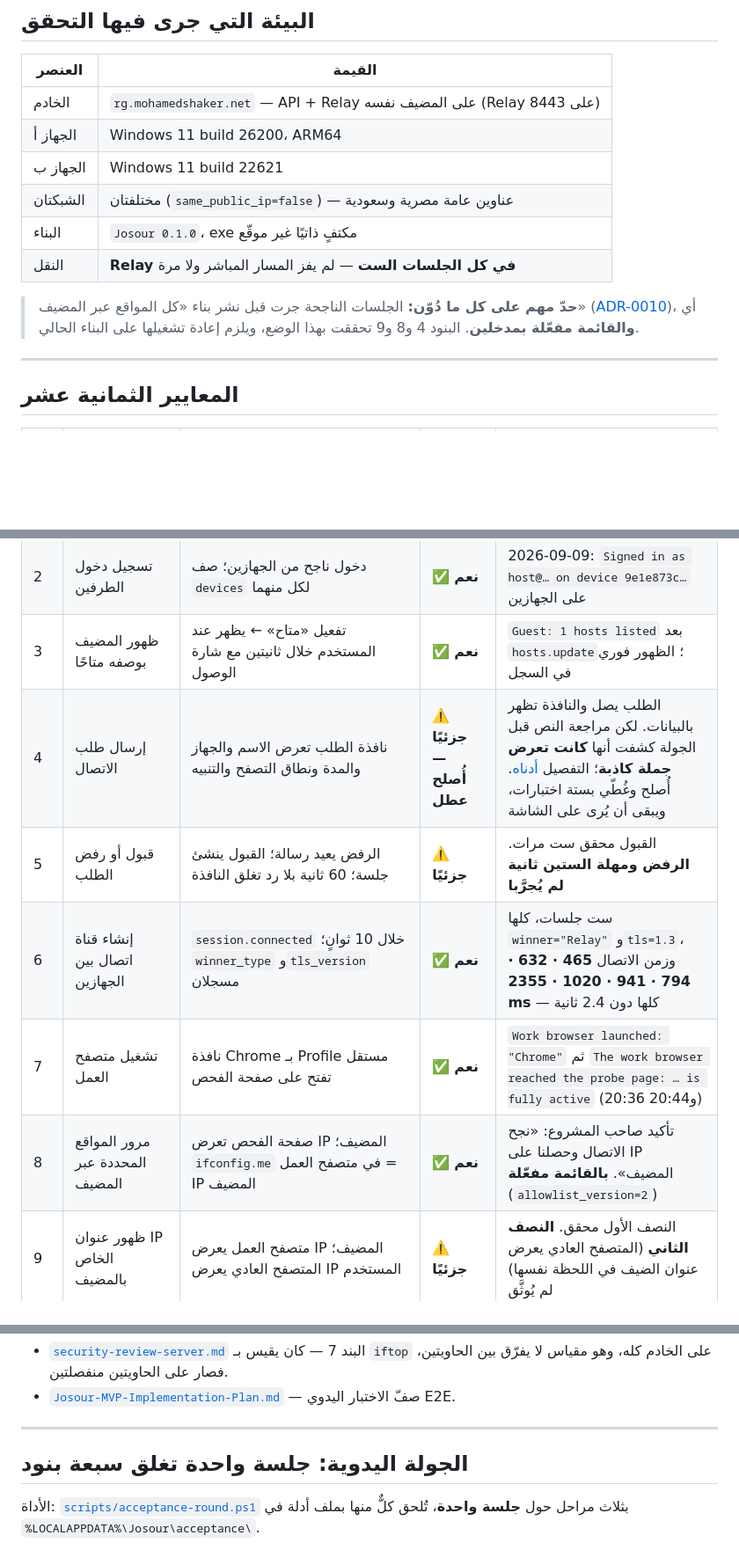
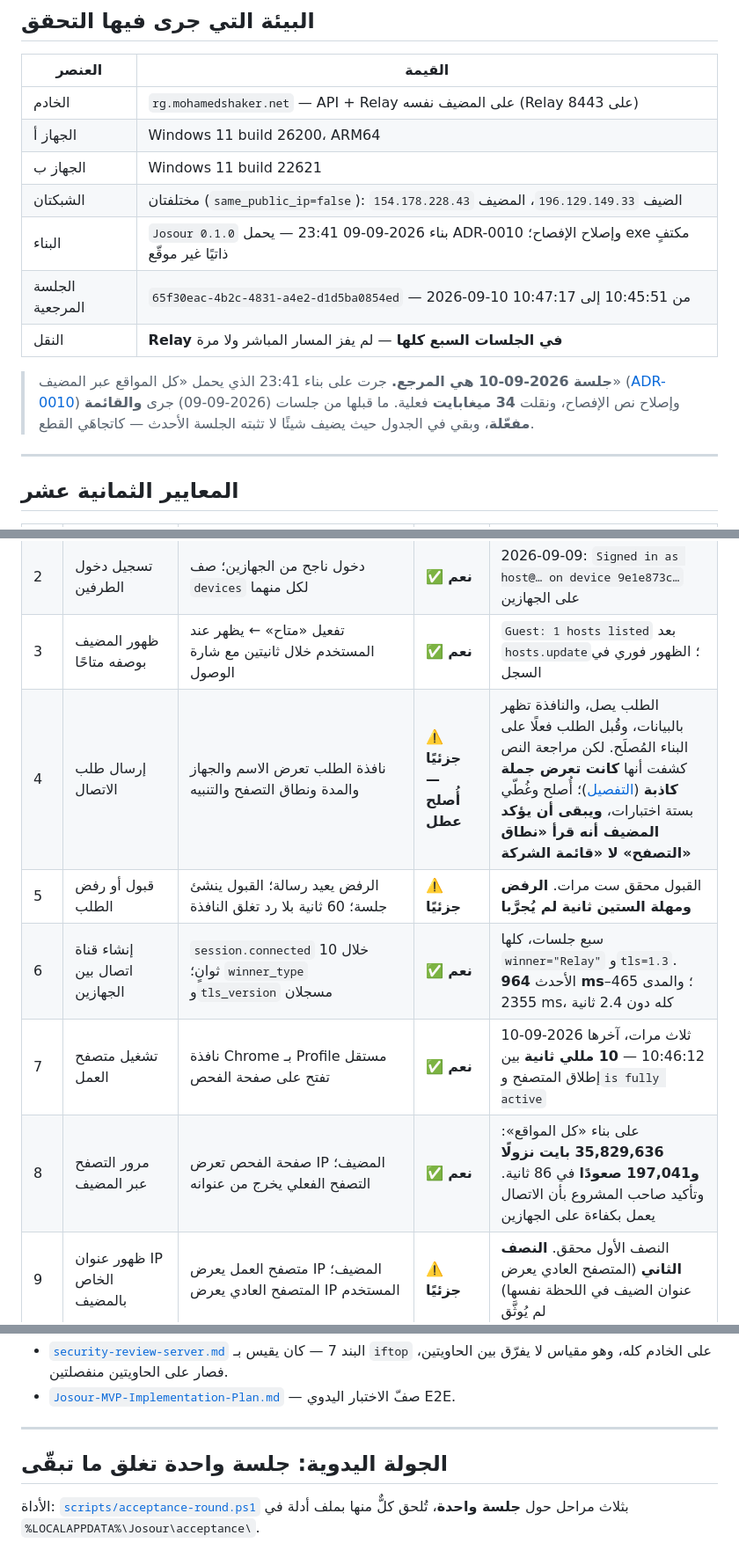
Before and after one commit to mo-shaker/josour, a Markdown page: docs/acceptance-checklist.md, 3 parts joined by grey strips. Shown at 88% size. Rendered like a GitHub page; blank space fills up the shorter version.

Commit message:
docs: the checklist now rests on a session from the build that shipped
The 2026-09-10 session (65f30eac) ran on the 23:41 build, which
carries ADR-0010 and the disclosure fix, and moved 35,829,636 bytes
down against 197,041 up in 86 seconds. So the caveat at the top --
that every successful session predated the route-all build -- is no
longer true, and it is gone rather than left standing.

Criterion 8 stops resting on an allowlist-enabled run. Criterion 14
stops resting on bytes_up=15: the client now reports real traffic, and
domains=0 is correct because log_domains is false, not because
nothing was recorded. Criterion 7's probe page was reached 10 ms after
the browser launched.

Criterion 17 moves to partial on evidence nobody staged: at 11:01:15
the channel dropped, and at 11:01:18 it was back -- one attempt, 2.7
seconds, through a network address change AND a 4401 from the server
that it answered by refreshing the token once. The eight-hour half is
still untested.

Criterion 4 stays partial on purpose. The window's text is fixed and
covered by tests, and a request was accepted on the fixed build, but
nobody has yet confirmed reading "browsing scope" instead of "the
company list" on screen -- and that sentence is the whole criterion.

Tally: 5 verified, 6 partial, 7 untested.

Co-Authored-By: Claude Opus 5 <noreply@anthropic.com>

```diff
--- a/docs/acceptance-checklist.md
+++ b/docs/acceptance-checklist.md
@@ -11,13 +11,15 @@
 | الخادم | `rg.mohamedshaker.net` — API + Relay على المضيف نفسه (Relay على 8443) |
 | الجهاز أ | Windows 11 build 26200، ARM64 |
 | الجهاز ب | Windows 11 build 22621 |
-| الشبكتان | مختلفتان (`same_public_ip=false`) — عناوين عامة مصرية وسعودية |
-| البناء | `Josour 0.1.0`، exe مكتفٍ ذاتيًا غير موقّع |
-| النقل | **Relay في كل الجلسات الست** — لم يفز المسار المباشر ولا مرة |
+| الشبكتان | مختلفتان (`same_public_ip=false`): الضيف `196.129.149.33`، المضيف `154.178.228.43` |
+| البناء | `Josour 0.1.0` بناء 2026-09-09 23:41 — يحمل ADR-0010 وإصلاح الإفصاح؛ exe مكتفٍ ذاتيًا غير موقّع |
+| الجلسة المرجعية | `65f30eac-4b2c-4831-a4e2-d1d5ba0854ed` — 2026-09-10 من 10:45:51 إلى 10:47:17 |
+| النقل | **Relay في الجلسات السبع كلها** — لم يفز المسار المباشر ولا مرة |
 
-> **حدّ مهم على كل ما دُوّن:** الجلسات الناجحة جرت قبل نشر بناء «كل المواقع عبر المضيف»
-> ([ADR-0010](decisions/0010-route-all-through-host.md))، أي **والقائمة مفعّلة بمدخلين**. البنود 4 و8 و9
-> تحققت بهذا الوضع، ويلزم إعادة تشغيلها على البناء الحالي.
+> **جلسة 2026-09-10 هي المرجع.** جرت على بناء 23:41 الذي يحمل «كل المواقع عبر المضيف»
+> ([ADR-0010](decisions/0010-route-all-through-host.md)) وإصلاح نص الإفصاح، ونقلت **34 ميغابايت**
+> فعلية. ما قبلها من جلسات (2026-09-09) جرى **والقائمة مفعّلة**، وبقي في الجدول حيث يضيف شيئًا
+> لا تثبته الجلسة الأحدث — كاتجاهَي القطع.
 
 ---
 
@@ -28,11 +30,11 @@
 | 1 | تثبيت البرنامج على جهازي Windows | المثبّت الموقّع على Win10 وWin11 بلا تحذير SmartScreen؛ قاعدة Firewall تظهر في `wf.msc` | ⬜ **لا** | لا شهادة توقيع ولا مثبّت؛ يُنسخ exe يدويًا مع تحذير SmartScreen. ولم يُجرَّب على Windows 10 — الجهازان 11 |
 | 2 | تسجيل دخول الطرفين | دخول ناجح من الجهازين؛ صف `devices` لكل منهما | ✅ **نعم** | 2026-09-09: `Signed in as host@… on device 9e1e873c…` على الجهازين |
 | 3 | ظهور المضيف بوصفه متاحًا | تفعيل «متاح» ← يظهر عند المستخدم خلال ثانيتين مع شارة الوصول | ✅ **نعم** | `Guest: 1 hosts listed` بعد `hosts.update`؛ الظهور فوري في السجل |
-| 4 | إرسال طلب الاتصال | نافذة الطلب تعرض الاسم والجهاز والمدة ونطاق التصفح والتنبيه | ⚠️ **جزئيًا — أُصلح عطل** | الطلب يصل والنافذة تظهر بالبيانات. لكن مراجعة النص قبل الجولة كشفت أنها **كانت تعرض جملة كاذبة**؛ التفصيل [أدناه](#البند-4-النافذة-كانت-تقول-عكس-الحقيقة). أُصلح وغُطّي بستة اختبارات، ويبقى أن يُرى على الشاشة |
+| 4 | إرسال طلب الاتصال | نافذة الطلب تعرض الاسم والجهاز والمدة ونطاق التصفح والتنبيه | ⚠️ **جزئيًا — أُصلح عطل** | الطلب يصل، والنافذة تظهر بالبيانات، وقُبل الطلب فعلًا على البناء المُصلَح. لكن مراجعة النص كشفت أنها **كانت تعرض جملة كاذبة** ([التفصيل](#البند-4-النافذة-كانت-تقول-عكس-الحقيقة))؛ أُصلح وغُطّي بستة اختبارات، **ويبقى أن يؤكد المضيف أنه قرأ «نطاق التصفح» لا «قائمة الشركة»** |
 | 5 | قبول أو رفض الطلب | الرفض يعيد رسالة؛ القبول ينشئ جلسة؛ 60 ثانية بلا رد تغلق النافذة | ⚠️ **جزئيًا** | القبول محقق ست مرات. **الرفض ومهلة الستين ثانية لم يُجرَّبا** |
-| 6 | إنشاء قناة اتصال بين الجهازين | `session.connected` خلال 10 ثوانٍ؛ `winner_type` و`tls_version` مسجلان | ✅ **نعم** | ست جلسات، كلها `winner="Relay"` و`tls=1.3`، وزمن الاتصال **465 · 632 · 794 · 941 · 1020 · 2355 ms** — كلها دون 2.4 ثانية |
-| 7 | تشغيل متصفح العمل | نافذة Chrome بـ Profile مستقل تفتح على صفحة الفحص | ✅ **نعم** | `Work browser launched: "Chrome"` ثم `The work browser reached the probe page: … is fully active` (20:36 و20:44) |
-| 8 | مرور المواقع المحددة عبر المضيف | صفحة الفحص تعرض IP المضيف؛ `ifconfig.me` في متصفح العمل = IP المضيف | ✅ **نعم** | تأكيد صاحب المشروع: «نجح الاتصال وحصلنا على IP المضيف». **بالقائمة مفعّلة** (`allowlist_version=2`) |
+| 6 | إنشاء قناة اتصال بين الجهازين | `session.connected` خلال 10 ثوانٍ؛ `winner_type` و`tls_version` مسجلان | ✅ **نعم** | سبع جلسات، كلها `winner="Relay"` و`tls=1.3`. الأحدث **964 ms**؛ والمدى 465–2355 ms، كله دون 2.4 ثانية |
+| 7 | تشغيل متصفح العمل | نافذة Chrome بـ Profile مستقل تفتح على صفحة الفحص | ✅ **نعم** | ثلاث مرات، آخرها 2026-09-10 10:46:12 — **10 مللي ثانية** بين إطلاق المتصفح و`is fully active` |
+| 8 | مرور التصفح عبر المضيف | صفحة الفحص تعرض IP المضيف؛ التصفح الفعلي يخرج من عنوانه | ✅ **نعم** | على بناء «كل المواقع»: **35,829,636 بايت نزولًا و197,041 صعودًا** في 86 ثانية. وتأكيد صاحب المشروع بأن الاتصال يعمل بكفاءة على الجهازين |
 | 9 | ظهور عنوان IP الخاص بالمضيف | متصفح العمل يعرض IP المضيف؛ المتصفح العادي يعرض IP المستخدم | ⚠️ **جزئيًا** | النصف الأول محقق. **النصف الثاني** (المتصفح العادي يعرض عنوان الضيف في اللحظة نفسها) لم يُوثَّق |
 | 10 | عدم تأثر بقية تطبيقات المستخدم | Teams/Outlook والمتصفح العادي بـ IP المستخدم؛ لا تغيير في Proxy النظام | ⬜ لم يُختبر | مضمون بالتصميم (فحص PID المالك، ولا لمس لـ Proxy النظام) لكنه **لم يُتحقق يدويًا** |
 | 11 | قطع الاتصال من أي طرف | زر القطع على المضيف يغلق متصفح المستخدم؛ والعكس | ✅ **نعم** | **الاتجاهان مسجَّلان**: `reason=host_ended` مرتين و`reason=guest_ended` مرتين |
@@ -98,7 +100,7 @@
 
 ---
 
-## الجولة اليدوية: جلسة واحدة تغلق سبعة بنود
+## الجولة اليدوية: جلسة واحدة تغلق ما تبقّى
 
 الأداة: [`scripts/acceptance-round.ps1`](../scripts/acceptance-round.ps1) بثلاث مراحل حول **جلسة واحدة**، تُلحق كلٌّ منها بملف أدلة في `%LOCALAPPDATA%\Josour\acceptance\`.
 
```
Also changed, not shown: other parts of docs/acceptance-checklist.md (+3 -3 lines).
